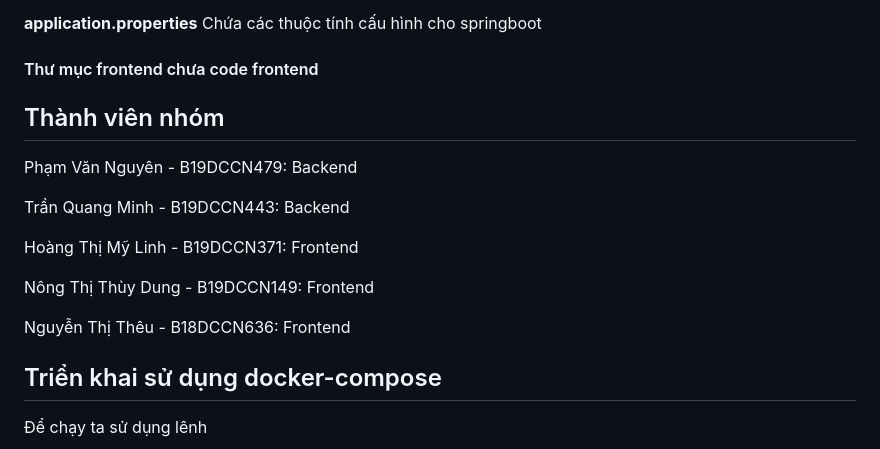
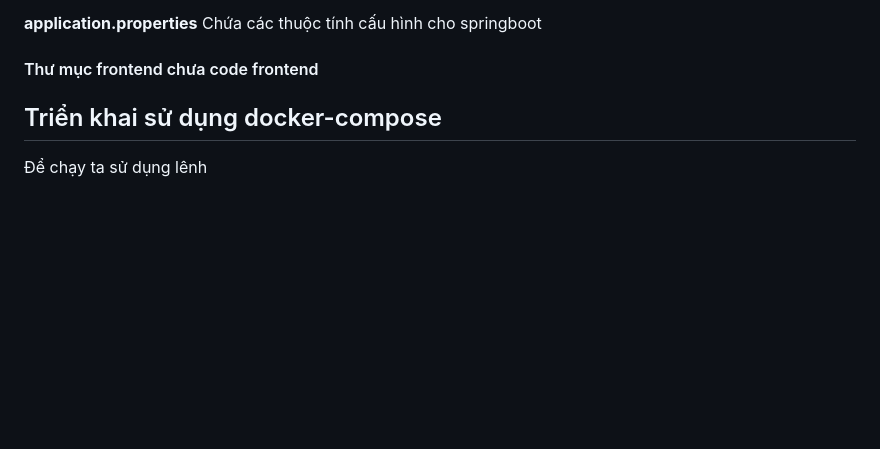
Before and after one commit to tuanduog/Selling_Web, a Markdown page: README.md, the part around the change. GitHub-like rendering; blank space fills up the shorter version.

```diff
--- a/README.md
+++ b/README.md
@@ -196,21 +196,6 @@ Fontend là web tĩnh nên có thể dùng các công cụ chạy file index.htm
 
 #### Thư mục frontend chưa code frontend
 
-
-
-
-## Thành viên nhóm
-
-Phạm Văn Nguyên - B19DCCN479: Backend
-
-Trần Quang Minh - B19DCCN443: Backend
-
-Hoàng Thị Mỹ Linh - B19DCCN371: Frontend
-
-Nông Thị Thùy Dung - B19DCCN149: Frontend
-
-Nguyễn Thị Thêu - B18DCCN636: Frontend
-
 ## Triển khai sử dụng docker-compose
 
 Để chạy ta sử dụng lênh
```
